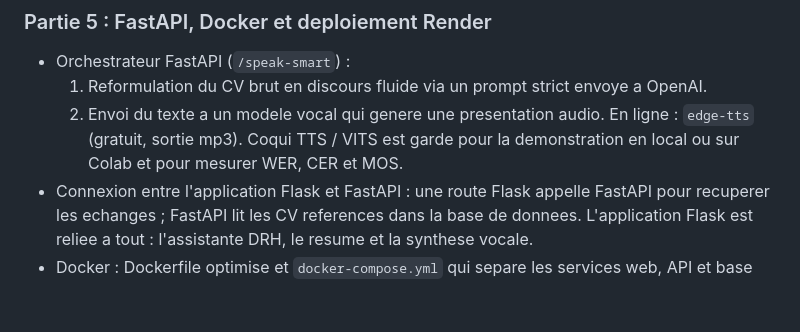
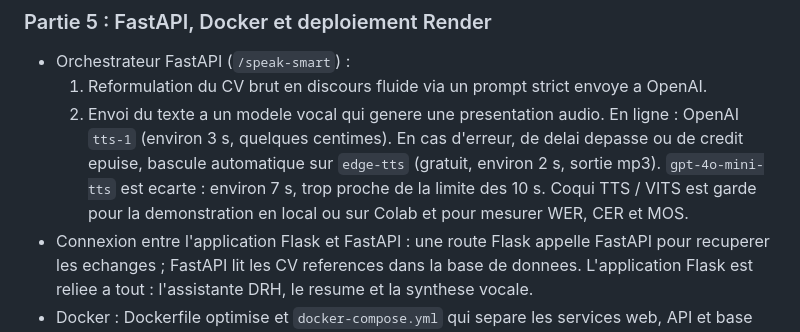
Before and after one commit to jason-bit-lang/ball, a Markdown page: CLAUDE.md, the part around the change. Rendered like a GitHub page; blank space fills up the shorter version.

Commit message:
CLAUDE.md: OpenAI tts-1 for the voice, edge-tts as fallback
Co-Authored-By: Claude Opus 5.5 <noreply@anthropic.com>
Claude-Session: https://claude.ai/code/session_01FRYzDQBebXdWBfYZ3Qw4s9

```diff
--- a/CLAUDE.md
+++ b/CLAUDE.md
@@ -122,9 +122,12 @@ Aucun emoji ni emoticone. Beau et sobre, sans exces.
 
 - Orchestrateur FastAPI (`/speak-smart`) :
   1. Reformulation du CV brut en discours fluide via un prompt strict envoye a OpenAI.
-  2. Envoi du texte a un modele vocal qui genere une presentation audio. En ligne : `edge-tts`
-     (gratuit, sortie mp3). Coqui TTS / VITS est garde pour la demonstration en local ou sur
-     Colab et pour mesurer WER, CER et MOS.
+  2. Envoi du texte a un modele vocal qui genere une presentation audio. En ligne : OpenAI
+     `tts-1` (environ 3 s, quelques centimes). En cas d'erreur, de delai depasse ou de credit
+     epuise, bascule automatique sur `edge-tts` (gratuit, environ 2 s, sortie mp3).
+     `gpt-4o-mini-tts` est ecarte : environ 7 s, trop proche de la limite des 10 s.
+     Coqui TTS / VITS est garde pour la demonstration en local ou sur Colab et pour mesurer
+     WER, CER et MOS.
 - Connexion entre l'application Flask et FastAPI : une route Flask appelle FastAPI pour recuperer
   les echanges ; FastAPI lit les CV references dans la base de donnees. L'application Flask est
   reliee a tout : l'assistante DRH, le resume et la synthese vocale.
```
